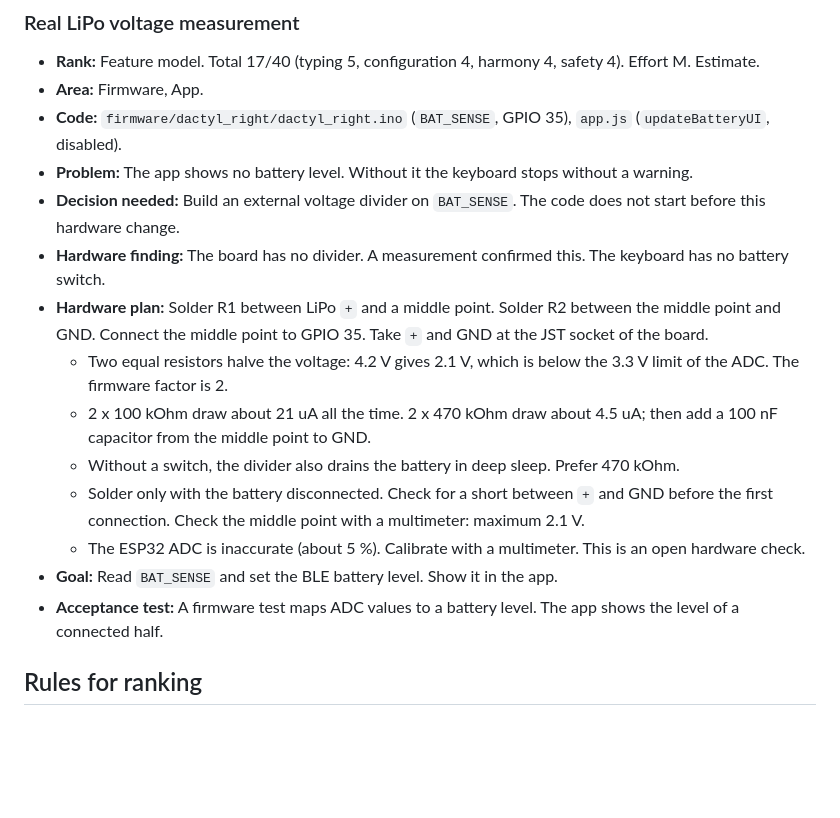
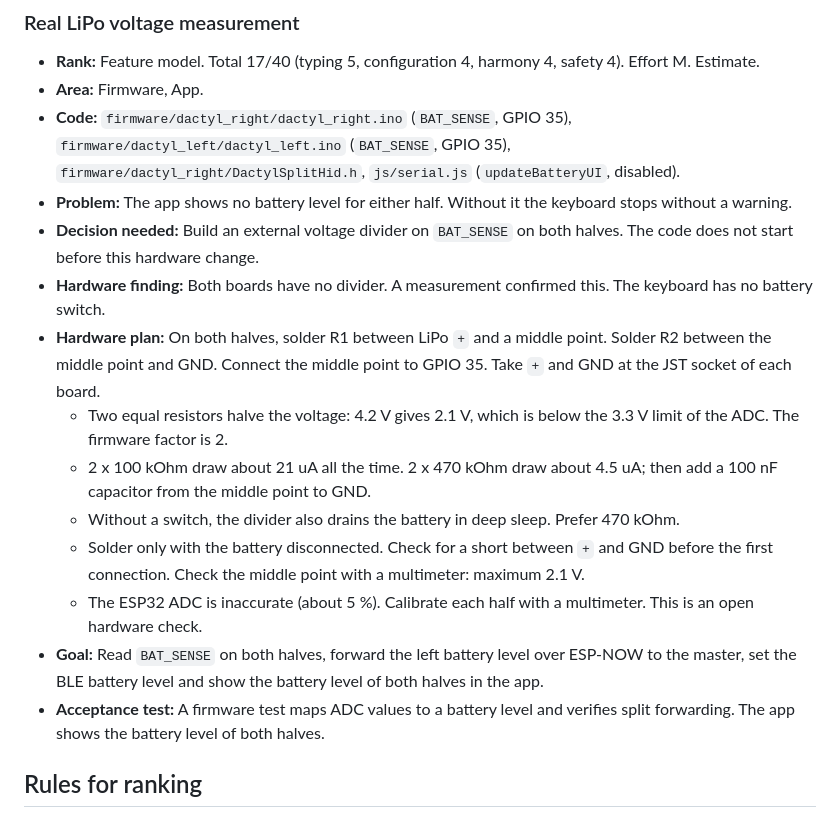
Before and after one commit to maorun/dactyl-configurator, a Markdown page: ROADMAP.md, the part around the change. GitHub-like rendering; blank space fills up the shorter version.

Commit message:
Update LiPo voltage measurement roadmap entry for both halves (#81)
Extend the deferred LiPo voltage measurement entry in ROADMAP.md to
cover both keyboard halves (dactyl_right.ino and dactyl_left.ino),
ESP-NOW battery level forwarding and dual-half UI display.

```diff
--- a/ROADMAP.md
+++ b/ROADMAP.md
@@ -43,18 +43,18 @@ The entry below is outside the priorities. It needs a hardware change first.
 
 - **Rank:** Feature model. Total 17/40 (typing 5, configuration 4, harmony 4, safety 4). Effort M. Estimate.
 - **Area:** Firmware, App.
-- **Code:** `firmware/dactyl_right/dactyl_right.ino` (`BAT_SENSE`, GPIO 35), `app.js` (`updateBatteryUI`, disabled).
-- **Problem:** The app shows no battery level. Without it the keyboard stops without a warning.
-- **Decision needed:** Build an external voltage divider on `BAT_SENSE`. The code does not start before this hardware change.
-- **Hardware finding:** The board has no divider. A measurement confirmed this. The keyboard has no battery switch.
-- **Hardware plan:** Solder R1 between LiPo `+` and a middle point. Solder R2 between the middle point and GND. Connect the middle point to GPIO 35. Take `+` and GND at the JST socket of the board.
+- **Code:** `firmware/dactyl_right/dactyl_right.ino` (`BAT_SENSE`, GPIO 35), `firmware/dactyl_left/dactyl_left.ino` (`BAT_SENSE`, GPIO 35), `firmware/dactyl_right/DactylSplitHid.h`, `js/serial.js` (`updateBatteryUI`, disabled).
+- **Problem:** The app shows no battery level for either half. Without it the keyboard stops without a warning.
+- **Decision needed:** Build an external voltage divider on `BAT_SENSE` on both halves. The code does not start before this hardware change.
+- **Hardware finding:** Both boards have no divider. A measurement confirmed this. The keyboard has no battery switch.
+- **Hardware plan:** On both halves, solder R1 between LiPo `+` and a middle point. Solder R2 between the middle point and GND. Connect the middle point to GPIO 35. Take `+` and GND at the JST socket of each board.
   - Two equal resistors halve the voltage: 4.2 V gives 2.1 V, which is below the 3.3 V limit of the ADC. The firmware factor is 2.
   - 2 x 100 kOhm draw about 21 uA all the time. 2 x 470 kOhm draw about 4.5 uA; then add a 100 nF capacitor from the middle point to GND.
   - Without a switch, the divider also drains the battery in deep sleep. Prefer 470 kOhm.
   - Solder only with the battery disconnected. Check for a short between `+` and GND before the first connection. Check the middle point with a multimeter: maximum 2.1 V.
-  - The ESP32 ADC is inaccurate (about 5 %). Calibrate with a multimeter. This is an open hardware check.
-- **Goal:** Read `BAT_SENSE` and set the BLE battery level. Show it in the app.
-- **Acceptance test:** A firmware test maps ADC values to a battery level. The app shows the level of a connected half.
+  - The ESP32 ADC is inaccurate (about 5 %). Calibrate each half with a multimeter. This is an open hardware check.
+- **Goal:** Read `BAT_SENSE` on both halves, forward the left battery level over ESP-NOW to the master, set the BLE battery level and show the battery level of both halves in the app.
+- **Acceptance test:** A firmware test maps ADC values to a battery level and verifies split forwarding. The app shows the battery level of both halves.
 
 ## Rules for ranking
 
```
